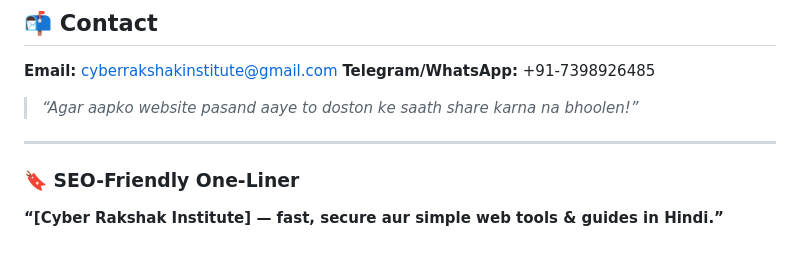
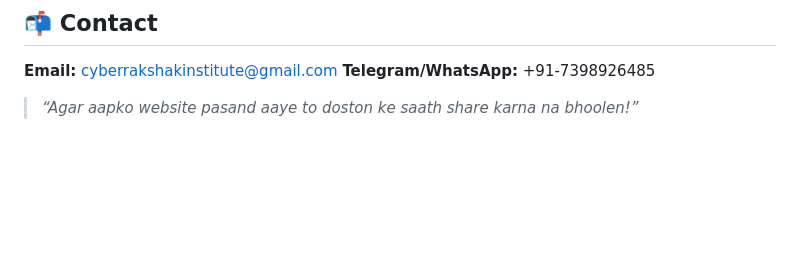
Before and after one commit to CyberRakshak/CyberRakshakInstitute, a Markdown page: README.md, the part around the change. Rendered like a GitHub page; blank space fills up the shorter version.

```diff
--- a/README.md
+++ b/README.md
@@ -99,9 +99,3 @@
 **Telegram/WhatsApp:** +91-7398926485
 
 > *“Agar aapko website pasand aaye to doston ke saath share karna na bhoolen!”*
-
----
-
-### 🔖 SEO-Friendly One-Liner
-
-**“\[Cyber Rakshak Institute] — fast, secure aur simple web tools & guides in Hindi.”**
```
